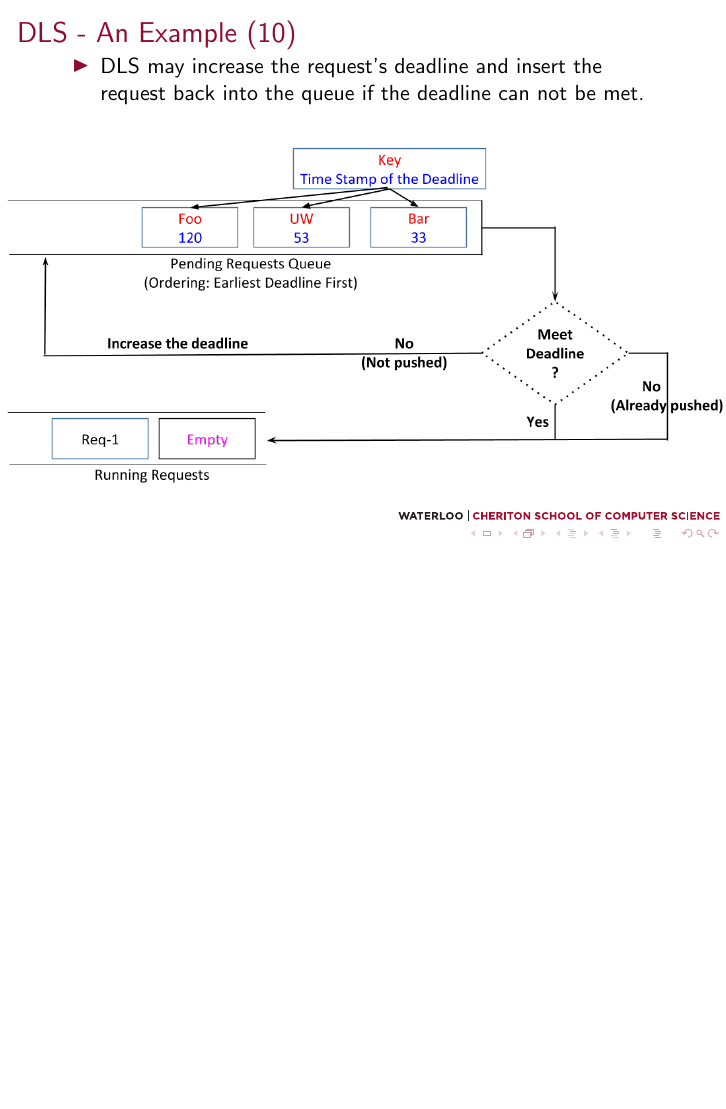
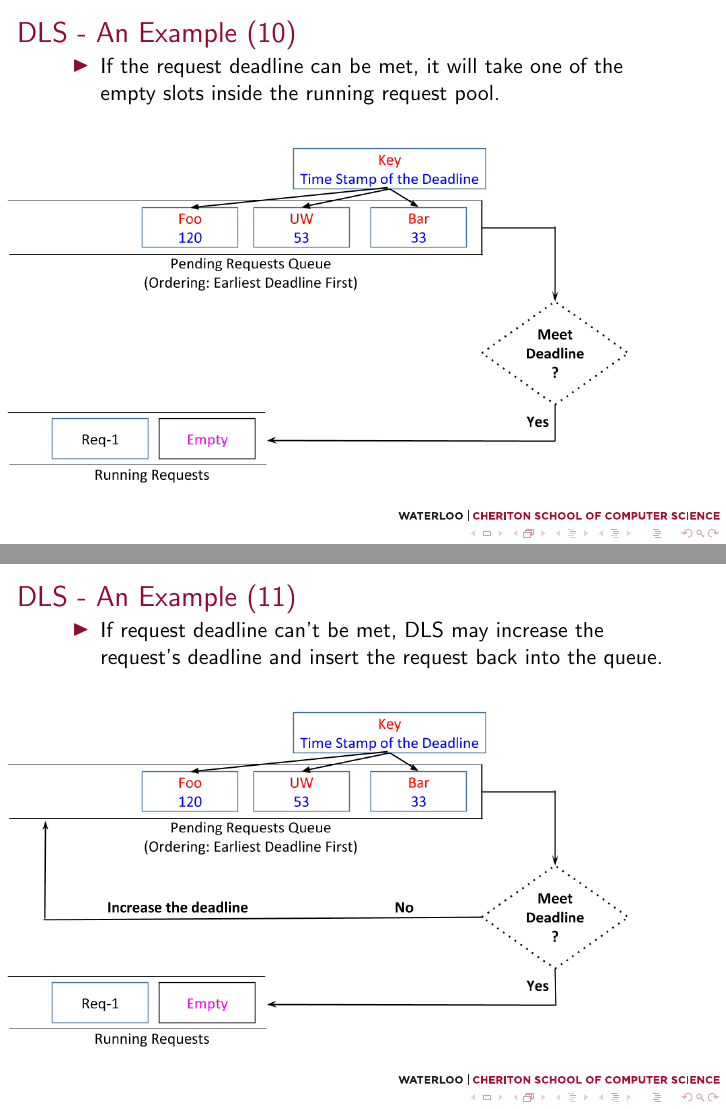
Before and after one commit to cuixu66/xcui_sandbox, LaTeX slides (presentation/ICDCS2014/slides.tex): page 39 of 51 before the commit and pages 39 and 40 of 53 after it, the two joined at a grey line, the shorter picture padded with empty space. Compiled offline with pdfLaTeX; a LaTeX package or settings file that is missing is left out.

Commit message:
Version 5.1 is done by editing some of the figures

```diff
--- a/presentation/ICDCS2014/slides.tex
+++ b/presentation/ICDCS2014/slides.tex
@@ -570,11 +570,12 @@
   \end{figure}
 \end{frame}
 
+
 \begin{frame}
   \frametitle{DLS - An Example (10)}
   \begin{itemize}
-  \item DLS may increase the request's deadline and insert the request back
-    into the queue if the deadline can not be met.
+  \item If the request deadline can be met, it will take one of the empty slots
+    inside the running request pool.
     \newline
   \end{itemize}
   \begin{figure}
@@ -584,8 +585,39 @@
   \end{figure}
 \end{frame}
 
+
+
 \begin{frame}
   \frametitle{DLS - An Example (11)}
+  \begin{itemize}
+  \item If request deadline can't be met, DLS may increase the request's
+    deadline and insert the request back into the queue.
+    \newline
+  \end{itemize}
+  \begin{figure}
+    \begin{center}
+      \centerline{\includegraphics[scale=0.33]{img/DLS_Example8_5.png}}
+    \end{center}
+  \end{figure}
+\end{frame}
+
+
+\begin{frame}
+  \frametitle{DLS - An Example (12)}
+  \begin{itemize}
+  \item The push-back can happen at most once to prevent starvation.
+    \newline
+    \newline
+  \end{itemize}
+  \begin{figure}
+    \begin{center}
+      \centerline{\includegraphics[scale=0.33]{img/DLS_Example8_6.png}}
+    \end{center}
+  \end{figure}
+\end{frame}
+
+\begin{frame}
+  \frametitle{DLS - An Example (13)}
   \begin{itemize}
   \item DLS informs the client that the wait is over.
 \newline
```
Also changed, not shown: presentation/ICDCS2014/img/DLC_ARC_1.png, presentation/ICDCS2014/img/DLC_ARC_2.png, presentation/ICDCS2014/img/DLC_ARC_3.png, presentation/ICDCS2014/img/DLC_V5_10.png, presentation/ICDCS2014/img/DLC_V5_11.png, presentation/ICDCS2014/img/DLC_V5_3.png, presentation/ICDCS2014/img/DLC_V5_4.png, presentation/ICDCS2014/img/DLC_V5_5.png, presentation/ICDCS2014/img/DLC_V5_6.png, presentation/ICDCS2014/img/DLC_V5_7.png, presentation/ICDCS2014/img/DLC_V5_8.png, presentation/ICDCS2014/img/DLC_V5_9.png, presentation/ICDCS2014/img/DLS_Example8_4.png, presentation/ICDCS2014/img/DLS_Example8_5.png (added), 6 more files.
